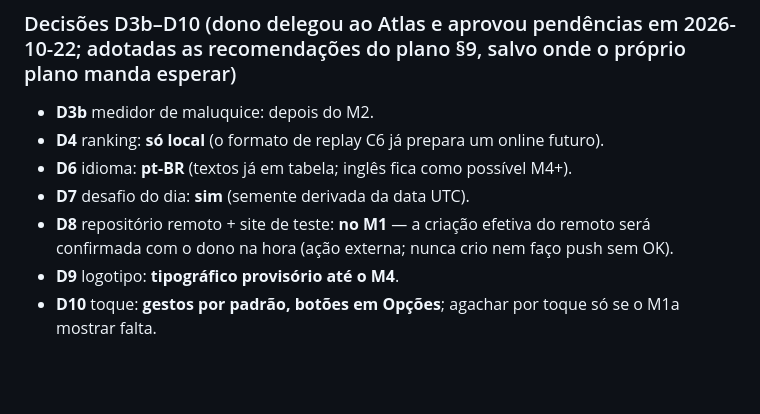
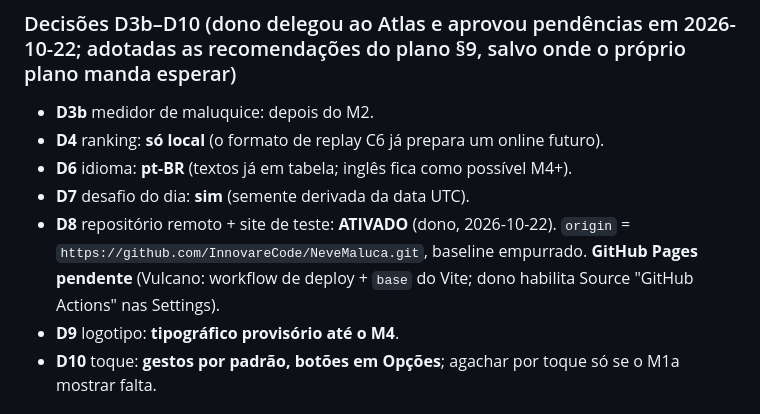
Before and after one commit to InnovareCode/NeveMaluca, a Markdown page: PROGRESSO.md, the part around the change. Drawn GitHub-style; blank space fills up the shorter version.

```diff
--- a/PROGRESSO.md
+++ b/PROGRESSO.md
@@ -43,7 +43,7 @@ Atualizado em 2026-10-22 (Nova; pós-QA do M0 por Vega; Atlas assumiu a sessão
 - **D4** ranking: **só local** (o formato de replay C6 já prepara um online futuro).
 - **D6** idioma: **pt-BR** (textos já em tabela; inglês fica como possível M4+).
 - **D7** desafio do dia: **sim** (semente derivada da data UTC).
-- **D8** repositório remoto + site de teste: **no M1** — a criação efetiva do remoto será confirmada com o dono na hora (ação externa; nunca crio nem faço push sem OK).
+- **D8** repositório remoto + site de teste: **ATIVADO** (dono, 2026-10-22). `origin` = `https://github.com/InnovareCode/NeveMaluca.git`, baseline empurrado. **GitHub Pages pendente** (Vulcano: workflow de deploy + `base` do Vite; dono habilita Source "GitHub Actions" nas Settings).
 - **D9** logotipo: **tipográfico provisório até o M4**.
 - **D10** toque: **gestos por padrão, botões em Opções**; agachar por toque só se o M1a mostrar falta.
 
```
Also changed, not shown: CONTEXTO-SESSAO.md (added, +160 -0 lines).
